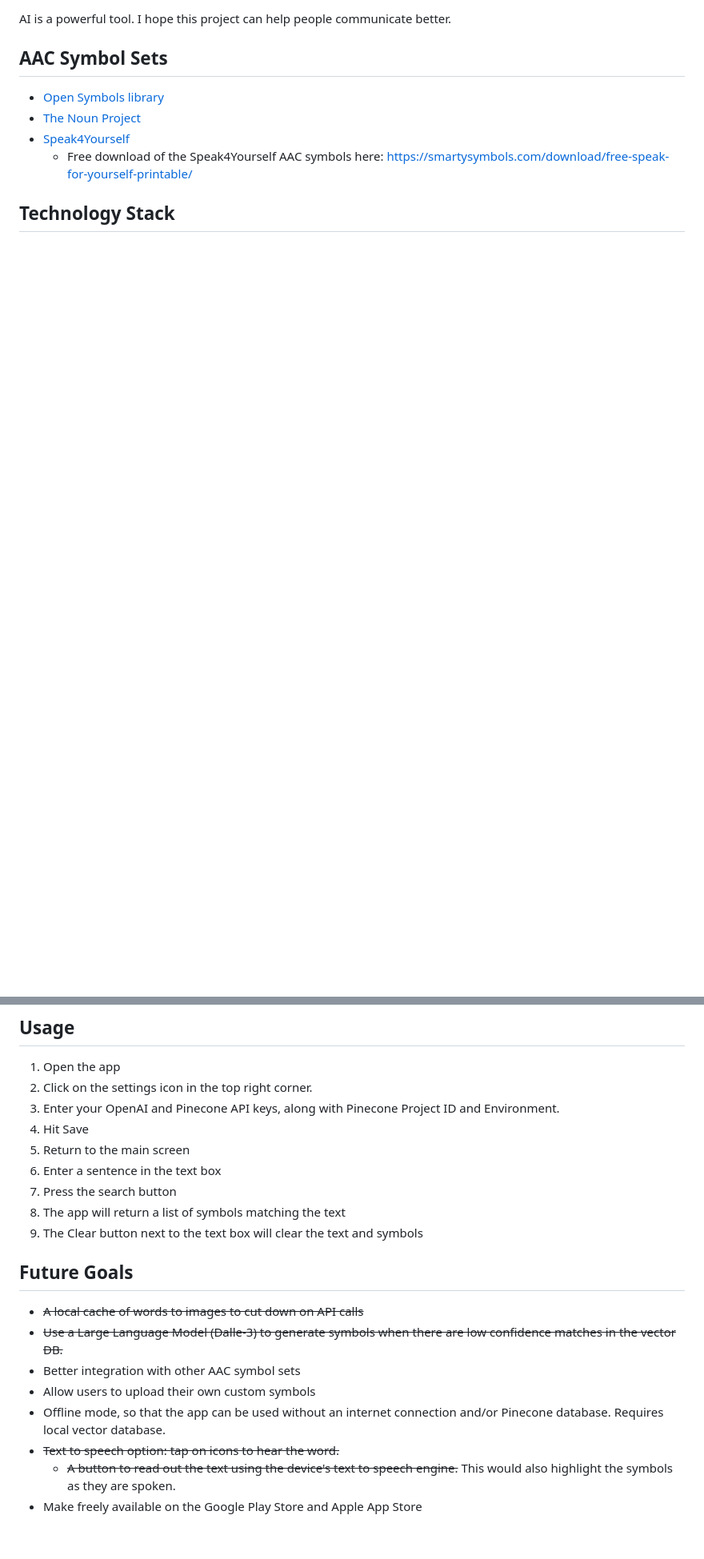
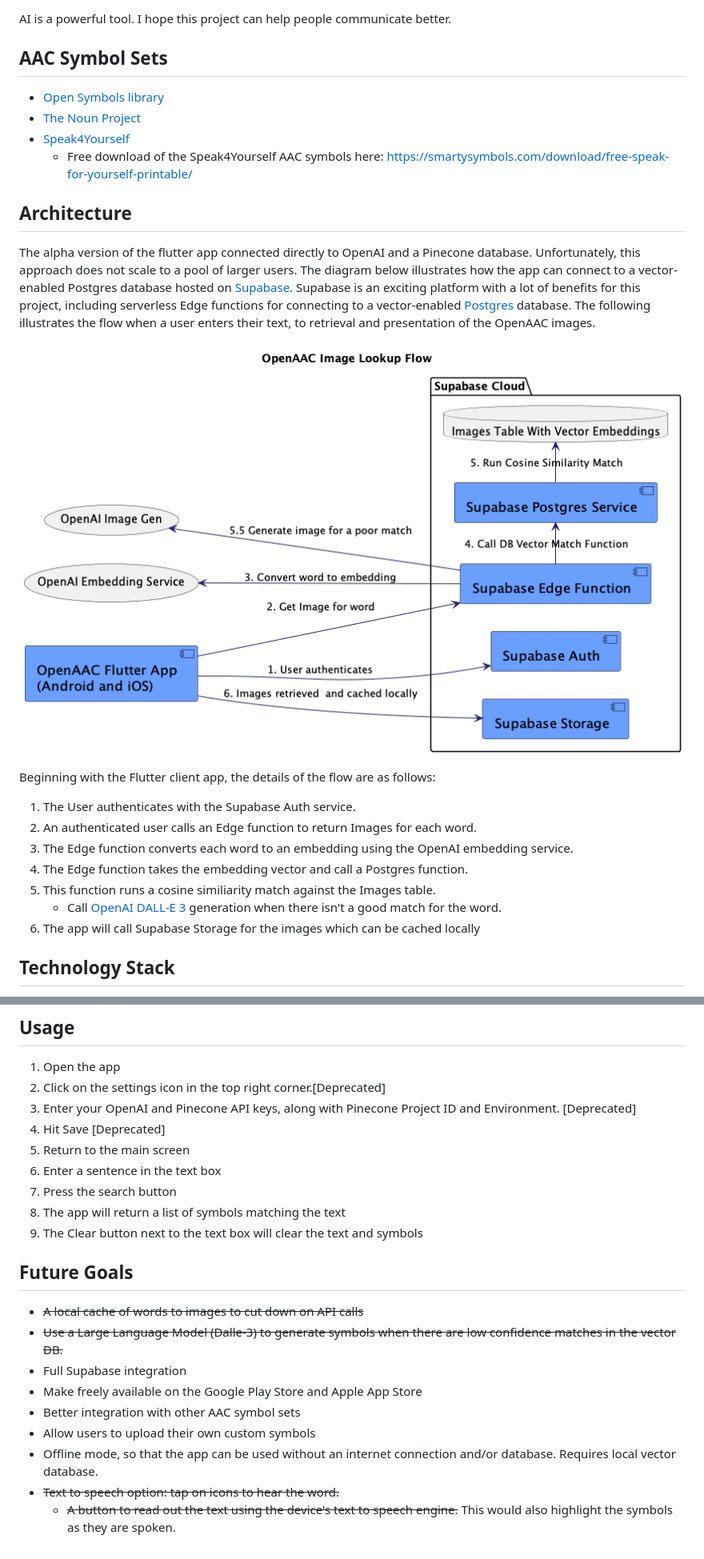
Before and after one commit to RonanOD/OpenAAC, a Markdown page: README.md, 2 parts joined by grey strips. Shown: that part at 80% size. Drawn GitHub-style; pictures changed too: docs/OpenAAC_Image_Lookup_Flow.png (added); blank space fills up the shorter version.

Commit message:
Added diagram and updated main Readme

```diff
--- a/README.md
+++ b/README.md
@@ -33,5 +32,20 @@ AI is a powerful tool. I hope this project can help people communicate better.
  * [Speak4Yourself](https://speakforyourself.org/)
    * Free download of the Speak4Yourself AAC symbols here: https://smartysymbols.com/download/free-speak-for-yourself-printable/
 
+## Architecture
+The alpha version of the flutter app connected directly to OpenAI and a Pinecone database. Unfortunately, this approach does not scale to a pool of larger users. The  diagram below illustrates how the app can connect to a vector-enabled Postgres database hosted on [Supabase](https://supabase.com/). Supabase is an exciting platform with a lot of benefits for this project, including serverless Edge functions for connecting to a vector-enabled [Postgres](https://www.postgresql.org/) database. The following illustrates the flow when a user enters their text, to retrieval and presentation of the OpenAAC images.
+
+![OpenAAC Image Lookup Flow](docs/OpenAAC_Image_Lookup_Flow.png?raw=true)
+
+Beginning with the Flutter client app, the details of the flow are as follows:
+
+ 1. The User authenticates with the Supabase Auth service.
+ 1. An authenticated user calls an Edge function to return Images for each word.
+ 1. The Edge function converts each word to an embedding using the OpenAI embedding service.
+ 1. The Edge function takes the embedding vector and call a Postgres function.
+ 1. This function runs a cosine similiarity match against the Images table.
+    * Call [OpenAI DALL-E 3](https://openai.com/dall-e-3) generation when there isn't a good match for the word.
+ 1. The app will call Supabase Storage for the images which can be cached locally
+
 ## Technology Stack
  * [Flutter](https://flutter.dev/): Cross platform mobile app framework
@@ -52,9 +71,9 @@ AI is a powerful tool. I hope this project can help people communicate better.
 
 ## Usage
   1. Open the app
-  2. Click on the settings icon in the top right corner.
-  3. Enter your OpenAI and Pinecone API keys, along with Pinecone Project ID and Environment.
-  4. Hit Save
+  2. Click on the settings icon in the top right corner.[Deprecated]
+  3. Enter your OpenAI and Pinecone API keys, along with Pinecone Project ID and Environment. [Deprecated]
+  4. Hit Save [Deprecated]
   5. Return to the main screen
   6. Enter a sentence in the text box
   7. Press the search button
@@ -64,9 +83,10 @@ AI is a powerful tool. I hope this project can help people communicate better.
 ## Future Goals
  * ~~A local cache of words to images to cut down on API calls~~
  * ~~Use a Large Language Model (Dalle-3) to generate symbols when there are low confidence matches in the vector DB.~~
+ * Full Supabase integration
+ * Make freely available on the Google Play Store and Apple App Store
  * Better integration with other AAC symbol sets
  * Allow users to upload their own custom symbols
- * Offline mode, so that the app can be used without an internet connection and/or Pinecone database. Requires local vector database.
+ * Offline mode, so that the app can be used without an internet connection and/or database. Requires local vector database.
  * ~~Text to speech option: tap on icons to hear the word.~~
    * ~~A button to read out the text using the device's text to speech engine.~~ This would also highlight the symbols as they are spoken.
- * Make freely available on the Google Play Store and Apple App Store
```
Also changed, not shown: other parts of README.md (+9 -5 lines), docs/settings.png (deleted), 1 other file.
